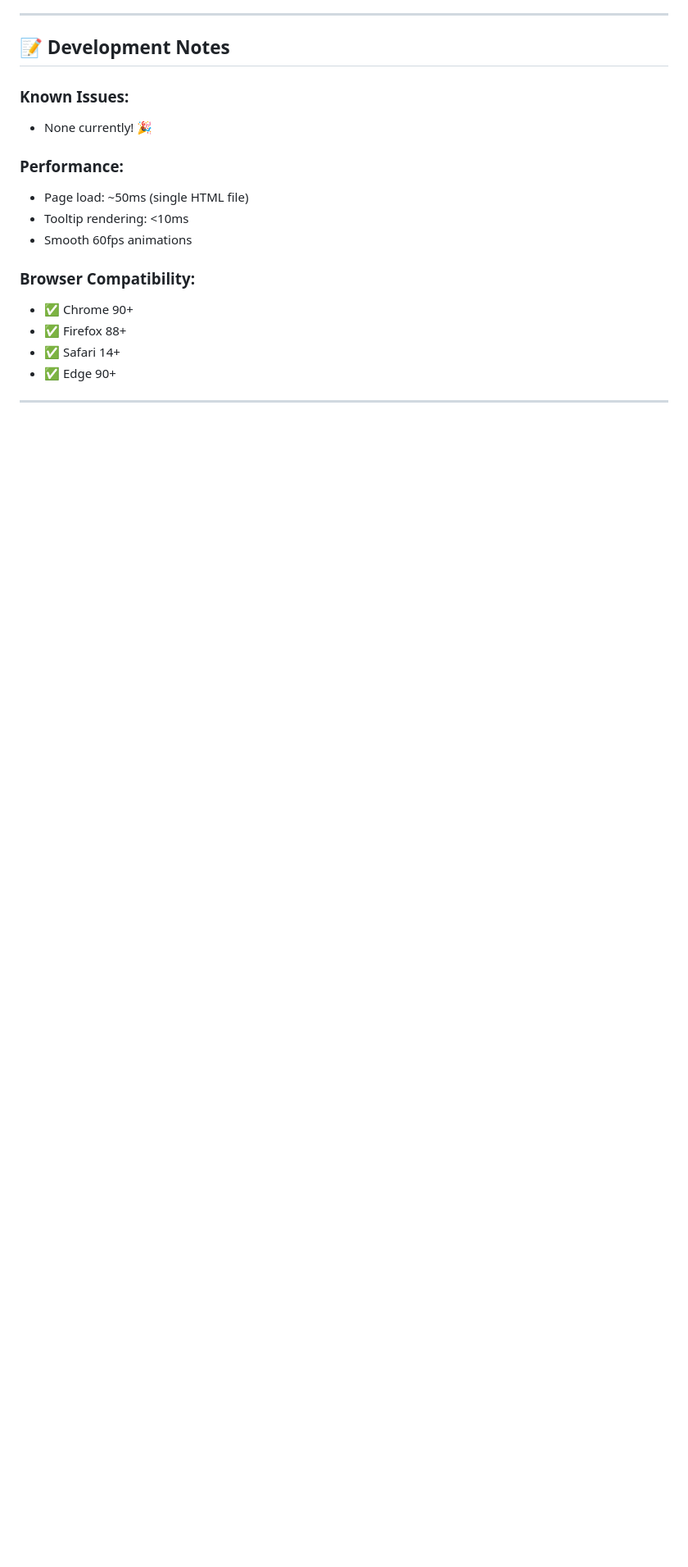
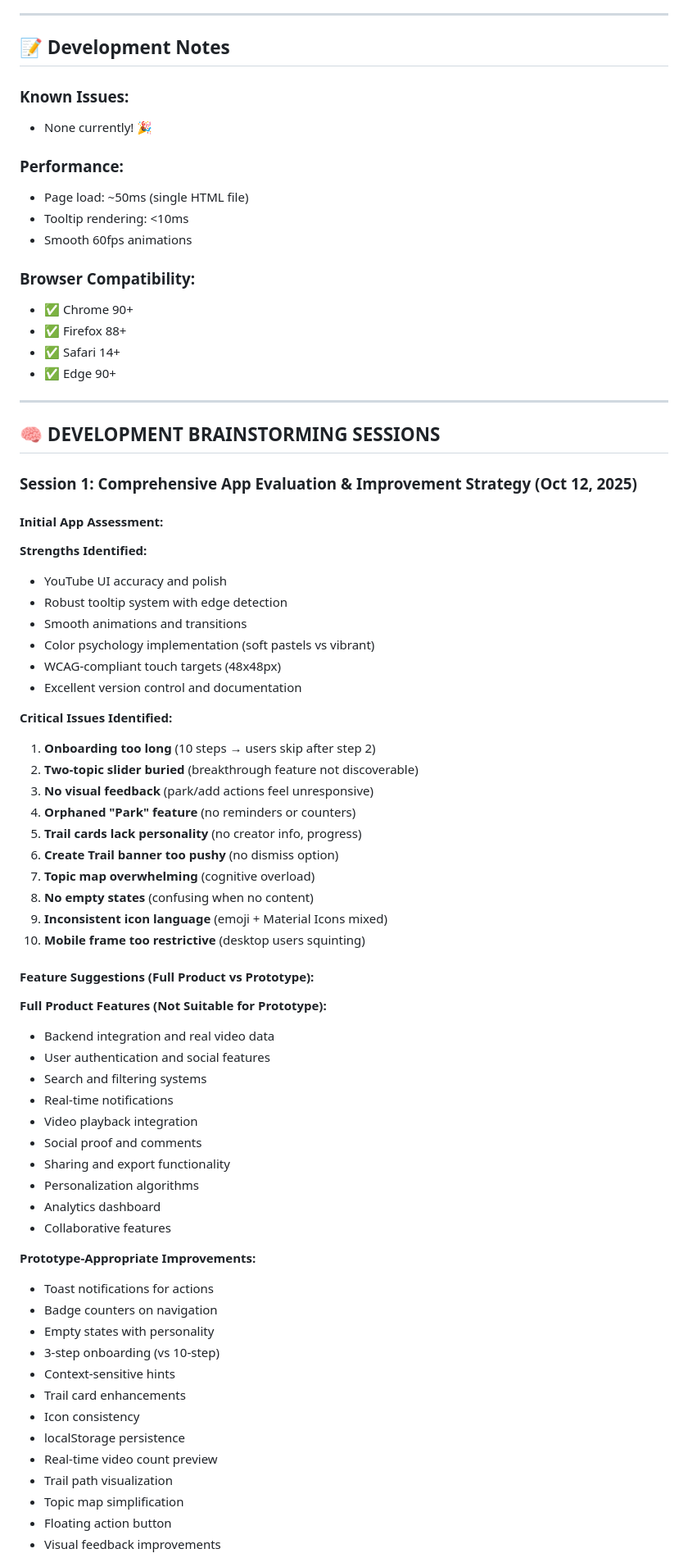
Before and after one commit to radhika-designs/youtube-trails-mobile, a Markdown page: VERSION_HISTORY.md, the part around the change printed below. Shown: that part at 82% size. Drawn GitHub-style; blank space fills up the shorter version.

Commit message:
Document: Add comprehensive brainstorming session and improvement strategy

```diff
--- a/VERSION_HISTORY.md
+++ b/VERSION_HISTORY.md
@@ -434,3 +434,57 @@ Complete changelog documenting the evolution of the YouTube Trails web prototype
 
 ---
 
+## 🧠 **DEVELOPMENT BRAINSTORMING SESSIONS**
+
+### **Session 1: Comprehensive App Evaluation & Improvement Strategy (Oct 12, 2025)**
+
+#### **Initial App Assessment:**
+**Strengths Identified:**
+- YouTube UI accuracy and polish
+- Robust tooltip system with edge detection
+- Smooth animations and transitions
+- Color psychology implementation (soft pastels vs vibrant)
+- WCAG-compliant touch targets (48x48px)
+- Excellent version control and documentation
+
+**Critical Issues Identified:**
+1. **Onboarding too long** (10 steps → users skip after step 2)
+2. **Two-topic slider buried** (breakthrough feature not discoverable)
+3. **No visual feedback** (park/add actions feel unresponsive)
+4. **Orphaned "Park" feature** (no reminders or counters)
+5. **Trail cards lack personality** (no creator info, progress)
+6. **Create Trail banner too pushy** (no dismiss option)
+7. **Topic map overwhelming** (cognitive overload)
+8. **No empty states** (confusing when no content)
+9. **Inconsistent icon language** (emoji + Material Icons mixed)
+10. **Mobile frame too restrictive** (desktop users squinting)
+
+#### **Feature Suggestions (Full Product vs Prototype):**
+
+**Full Product Features (Not Suitable for Prototype):**
+- Backend integration and real video data
+- User authentication and social features
+- Search and filtering systems
+- Real-time notifications
+- Video playback integration
+- Social proof and comments
+- Sharing and export functionality
+- Personalization algorithms
+- Analytics dashboard
+- Collaborative features
+
+**Prototype-Appropriate Improvements:**
+- Toast notifications for actions
+- Badge counters on navigation
+- Empty states with personality
+- 3-step onboarding (vs 10-step)
+- Context-sensitive hints
+- Trail card enhancements
+- Icon consistency
+- localStorage persistence
+- Real-time video count preview
+- Trail path visualization
+- Topic map simplification
+- Floating action button
+- Visual feedback improvements
+
```
Also changed, not shown: other parts of VERSION_HISTORY.md (+40 -0 lines).
